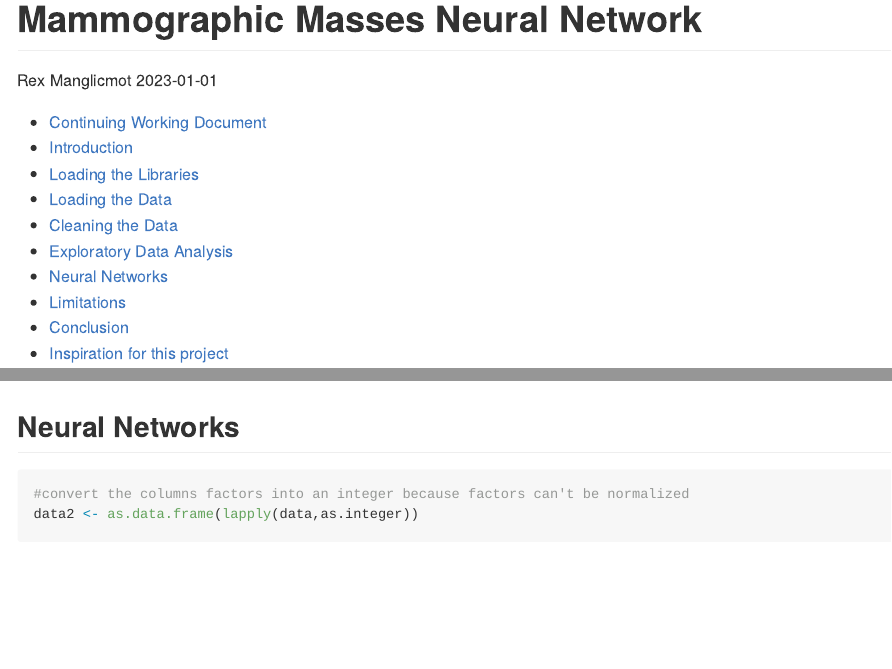
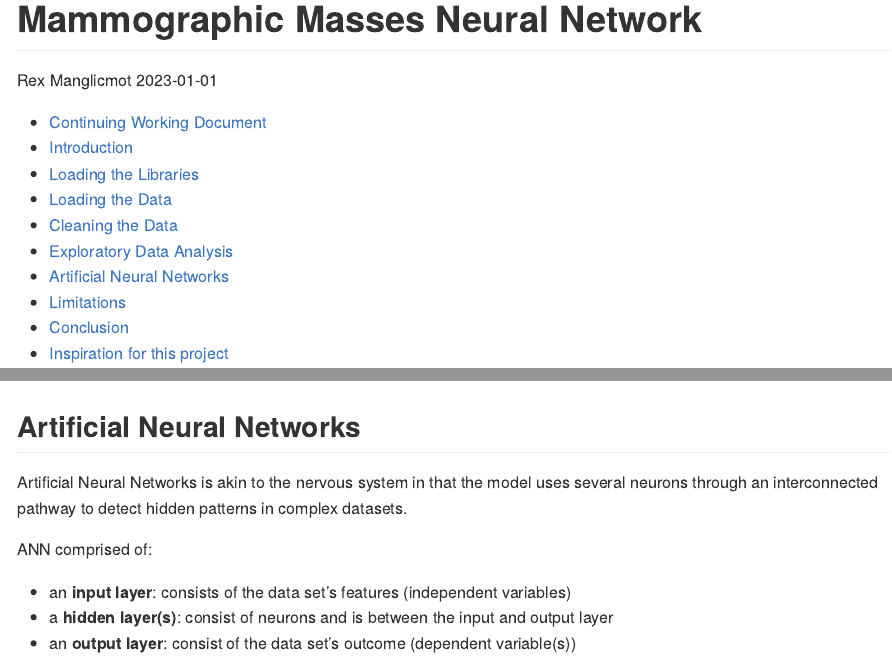
Before and after one commit to RexManglicmot/Mammographic-Masses-Neural-Network, an R Markdown document (Mammographic Masses Neural Network.Rmd): the page in a window 1100 px wide, from its top, and a second part further down, joined at a grey line. Rendered offline with R 4.5, knitr and Pandoc, with nearby package versions; some code elsewhere in the file could not run offline; long lines of code are wrapped.

Commit message:
added ANN description

````diff
--- a/Mammographic Masses Neural Network.Rmd
+++ b/Mammographic Masses Neural Network.Rmd
@@ -134,4 +134,11 @@ ggplot(data, aes(x=age, y=density, color=result)) +
   theme_classic()
 ```
 
-## Neural Networks
+## Artificial Neural Networks
+Artificial Neural Networks is akin to the nervous system in that the model uses several neurons through an interconnected pathway to detect hidden patterns in complex datasets.
+
+ANN comprised of:
+
+- an **input layer**: consists of the data set's features (independent variables)
+- a **hidden layer(s)**: consist of neurons and is between the input and output layer
+- an **output layer**: consist of the data set's outcome (dependent variable(s))
````
Also changed, not shown: Mammographic-Masses-Neural-Network_files/figure-gfm/unnamed-chunk-10-1.png, Mammographic-Masses-Neural-Network_files/figure-gfm/unnamed-chunk-8-1.png, Mammographic-Masses-Neural-Network_files/figure-gfm/unnamed-chunk-9-1.png, Mammographic Masses Neural Network.Rmd (5 more changed lines).
